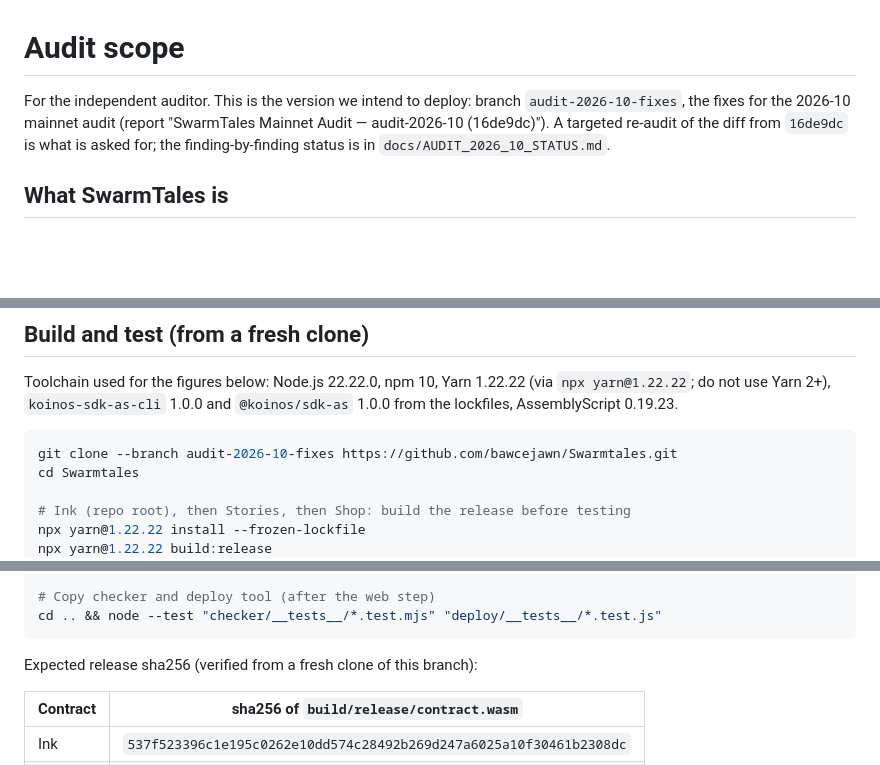
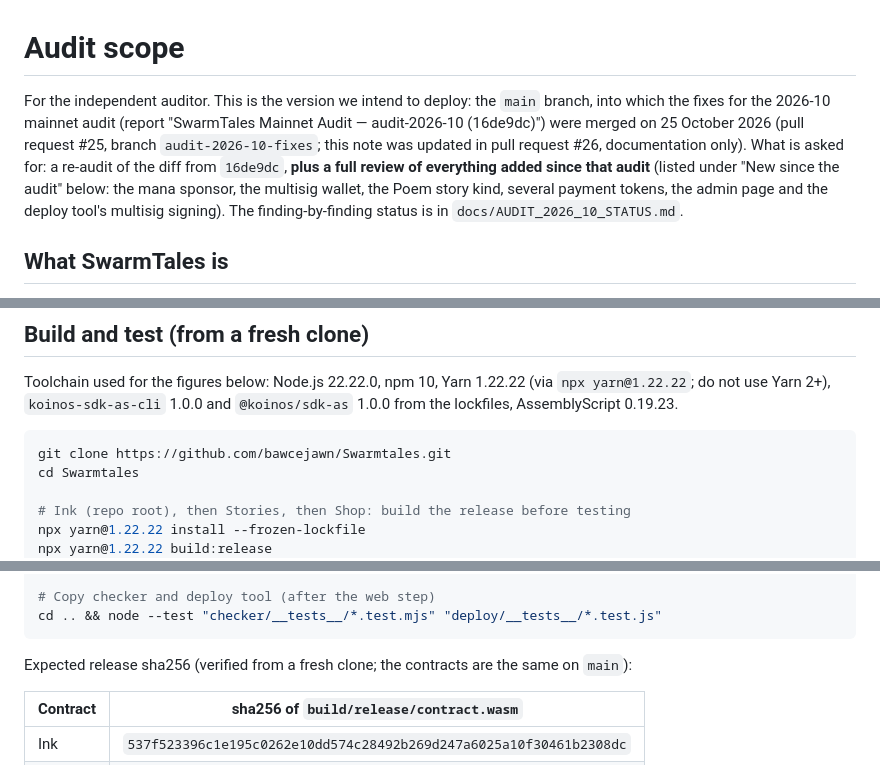
Before and after one commit to bawcejawn/Swarmtales, a Markdown page: AUDIT_SCOPE.md, 3 parts joined by grey strips. Rendered like a GitHub page; blank space fills up the shorter version.

````diff
--- a/AUDIT_SCOPE.md
+++ b/AUDIT_SCOPE.md
@@ -1,9 +1,13 @@
 # Audit scope
 
-For the independent auditor. This is the version we intend to deploy: branch
-`audit-2026-10-fixes`, the fixes for the 2026-10 mainnet audit (report "SwarmTales Mainnet Audit —
-audit-2026-10 (16de9dc)"). A targeted re-audit of the diff from `16de9dc` is what is asked for; the
-finding-by-finding status is in `docs/AUDIT_2026_10_STATUS.md`.
+For the independent auditor. This is the version we intend to deploy: the `main` branch, into which
+the fixes for the 2026-10 mainnet audit (report "SwarmTales Mainnet Audit — audit-2026-10 (16de9dc)")
+were merged on 25 October 2026 (pull request #25, branch `audit-2026-10-fixes`; this note was updated
+in pull request #26, documentation only). What is asked for: a re-audit of the diff from `16de9dc`,
+**plus a full review of everything added since that audit** (listed under "New since the audit"
+below: the mana sponsor, the multisig wallet, the Poem story kind, several payment tokens, the admin
+page and the deploy tool's multisig signing). The finding-by-finding status is in
+`docs/AUDIT_2026_10_STATUS.md`.
 
 ## What SwarmTales is
 
@@ -69,7 +73,7 @@ Toolchain used for the figures below: Node.js 22.22.0, npm 10, Yarn 1.22.22 (via
 from the lockfiles, AssemblyScript 0.19.23.
 
 ```sh
-git clone --branch audit-2026-10-fixes https://github.com/bawcejawn/Swarmtales.git
+git clone https://github.com/bawcejawn/Swarmtales.git
 cd Swarmtales
 
 # Ink (repo root), then Stories, then Shop: build the release before testing
@@ -90,7 +94,7 @@ cd ../web && npm ci && npm test
 cd .. && node --test "checker/__tests__/*.test.mjs" "deploy/__tests__/*.test.js"
 ```
 
-Expected release sha256 (verified from a fresh clone of this branch):
+Expected release sha256 (verified from a fresh clone; the contracts are the same on `main`):
 
 | Contract | sha256 of `build/release/contract.wasm` |
 |---|---|
````
Also changed, not shown: docs/AUDIT_2026_10_STATUS.md (+7 -7 lines).
